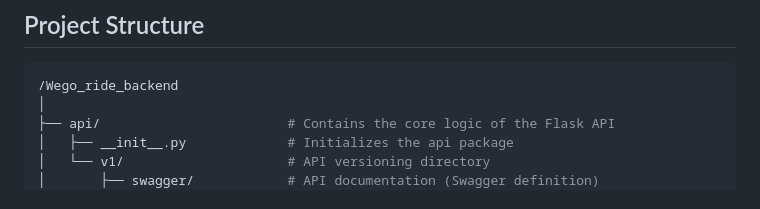
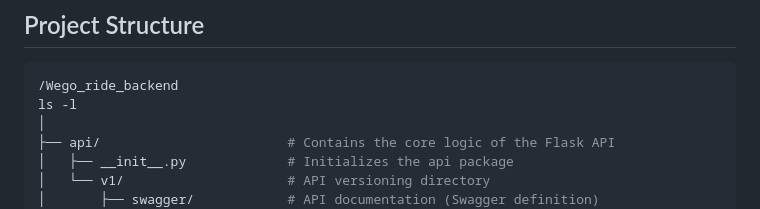
Before and after one commit to bakiizese/Wego_ride_backend, a Markdown page: README.md, the part around the change. Drawn GitHub-style.

````diff
--- a/README.md
+++ b/README.md
@@ -34,6 +34,7 @@ Welcome to **Wego Ride**, a ride-hailing service platform that allows users to r
 ## Project Structure
 ```bash
 /Wego_ride_backend
+ls -l
 │
 ├── api/                        # Contains the core logic of the Flask API
 │   ├── __init__.py             # Initializes the api package
````
